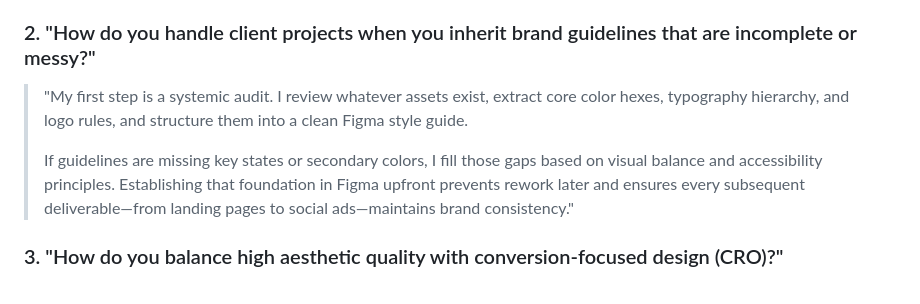
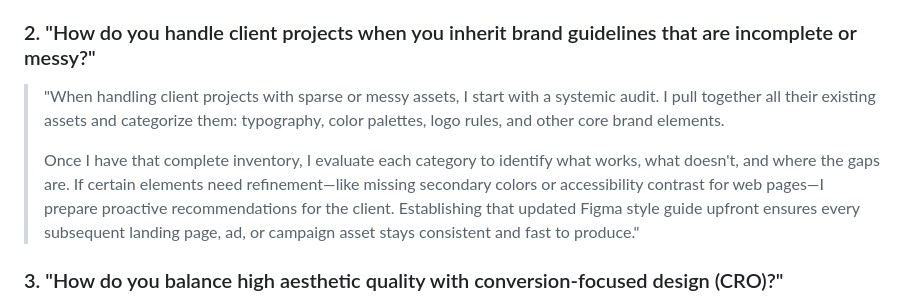
Before and after one commit to Mirikazi0/portfolio-2026, a Markdown page: 01_Brief/Job_Tracker/Setsail_Interview_Prep.md, the part around the change. GitHub-like rendering.

Commit message:
docs: save authentic spoken audit answer to Question 2

```diff
--- a/01_Brief/Job_Tracker/Setsail_Interview_Prep.md
+++ b/01_Brief/Job_Tracker/Setsail_Interview_Prep.md
@@ -81,9 +81,9 @@ SetSail Marketing is a Vancouver-based, B-Corp certified digital agency that ser
 > What brought me to SetSail is your focus on combining brand strategy, performance marketing, and web design at the same time."
 
 ### 2. "How do you handle client projects when you inherit brand guidelines that are incomplete or messy?"
-> "My first step is a systemic audit. I review whatever assets exist, extract core color hexes, typography hierarchy, and logo rules, and structure them into a clean Figma style guide.
+> "When handling client projects with sparse or messy assets, I start with a systemic audit. I pull together all their existing assets and categorize them: typography, color palettes, logo rules, and other core brand elements.
 >
-> If guidelines are missing key states or secondary colors, I fill those gaps based on visual balance and accessibility principles. Establishing that foundation in Figma upfront prevents rework later and ensures every subsequent deliverable—from landing pages to social ads—maintains brand consistency."
+> Once I have that complete inventory, I evaluate each category to identify what works, what doesn't, and where the gaps are. If certain elements need refinement—like missing secondary colors or accessibility contrast for web pages—I prepare proactive recommendations for the client. Establishing that updated Figma style guide upfront ensures every subsequent landing page, ad, or campaign asset stays consistent and fast to produce."
 
 ### 3. "How do you balance high aesthetic quality with conversion-focused design (CRO)?"
 > "Visual design and conversion performance are complementary. Great design creates trust, while clear layout hierarchy guides the user toward action.
```
